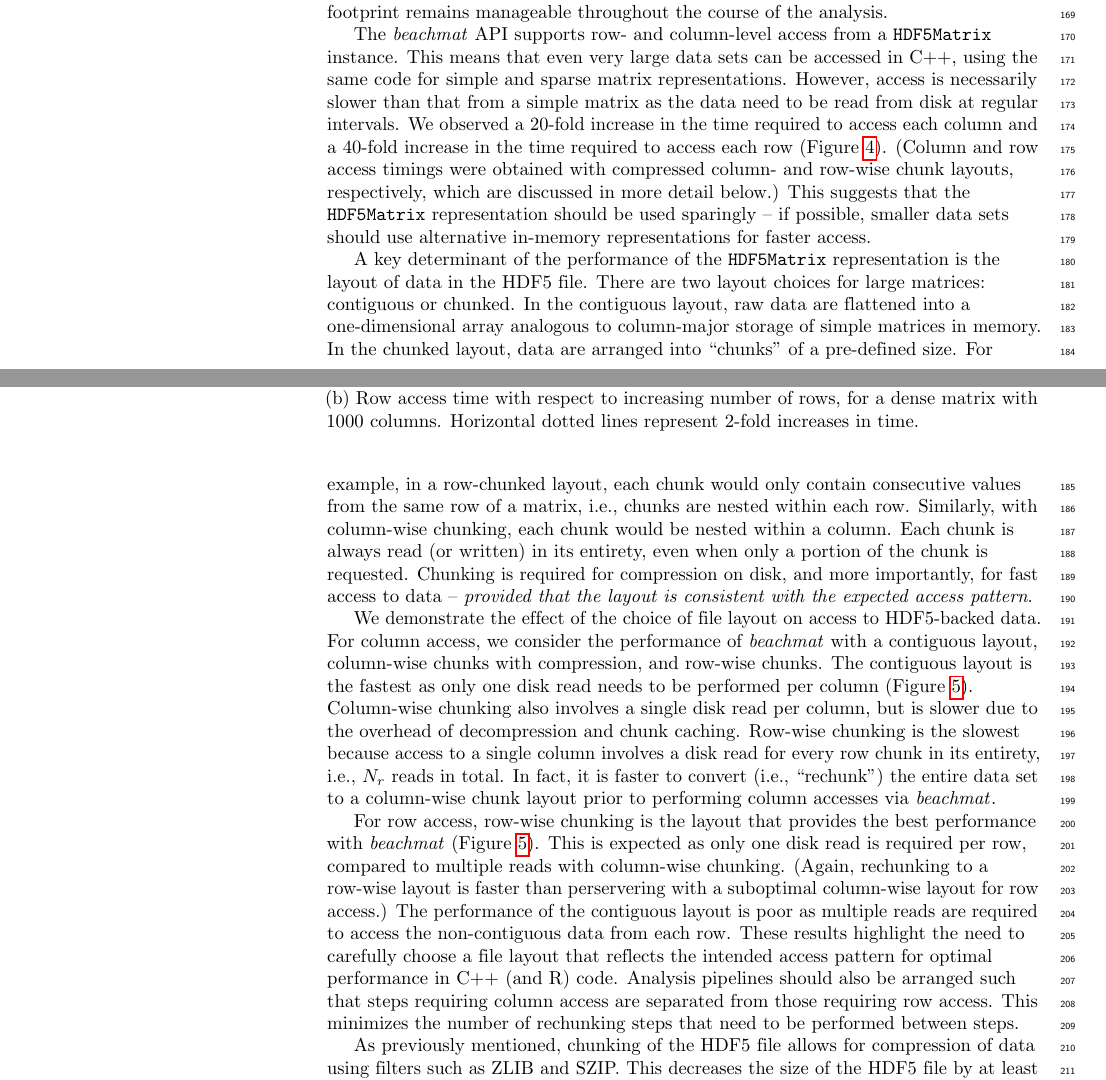
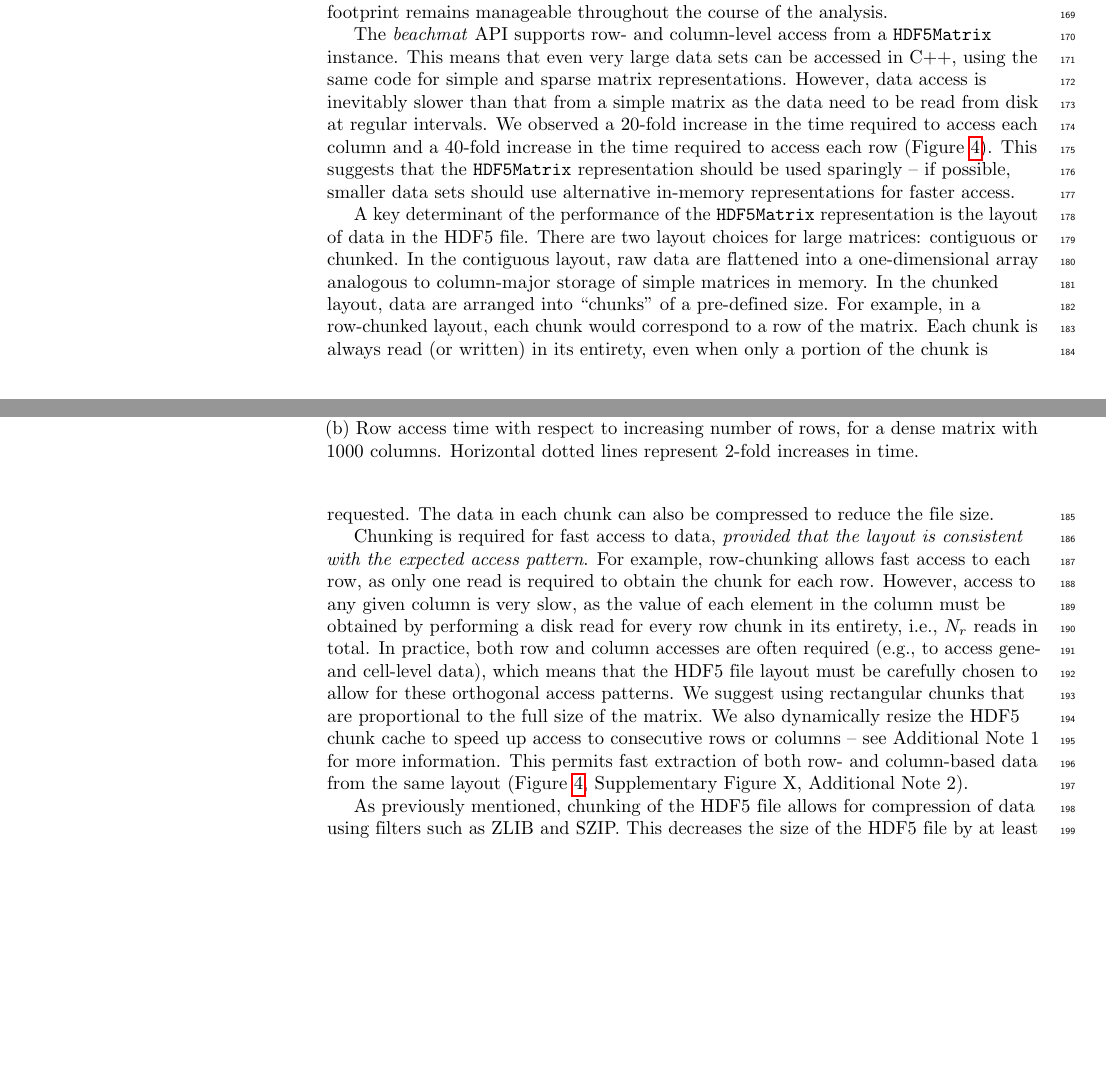
Before and after one commit to LTLA/MatrixEval2017, a LaTeX document (description/description.tex): two parts of pages 5 and 7 of 12, joined at a grey line, cut so that both start at the same text, the shorter picture padded with empty space. Compiled offline with pdfLaTeX.

Commit message:
Moved discussion of layout performance to Supps.

```diff
--- a/description/description.tex
+++ b/description/description.tex
@@ -313,9 +313,8 @@ Compression of data in the HDF5 file also ensures that the on-disk footprint rem
 
 The \beachmat{} API supports row- and column-level access from a \code{HDF5Matrix} instance.
 This means that even very large data sets can be accessed in C++, using the same code for simple and sparse matrix representations.
-However, access is necessarily slower than that from a simple matrix as the data need to be read from disk at regular intervals.
+However, data access is inevitably slower than that from a simple matrix as the data need to be read from disk at regular intervals.
 We observed a 20-fold increase in the time required to access each column and a 40-fold increase in the time required to access each row (Figure~\ref{fig:hdf5time}).
-(Column and row access timings were obtained with compressed column- and row-wise chunk layouts, respectively, which are discussed in more detail below.)
 This suggests that the \code{HDF5Matrix} representation should be used sparingly -- if possible, smaller data sets should use alternative in-memory representations for faster access.
 
 \begin{figure}[bt]
@@ -339,14 +338,7 @@ A key determinant of the performance of the \code{HDF5Matrix} representation is
 There are two layout choices for large matrices: contiguous or chunked.
 In the contiguous layout, raw data are flattened into a one-dimensional array analogous to column-major storage of simple matrices in memory.
 In the chunked layout, data are arranged into ``chunks'' of a pre-defined size.
-For example, in a row-chunked layout, each chunk would only contain consecutive values from the same row of a matrix, i.e., chunks are nested within each row.
-Similarly, with column-wise chunking, each chunk would be nested within a column.
+For example, in a row-chunked layout, each chunk would correspond to a row of the matrix.
 Each chunk is always read (or written) in its entirety, even when only a portion of the chunk is requested.
-Chunking is required for compression on disk, and more importantly, for fast access to data -- \textit{provided that the layout is consistent with the expected access pattern}.
+The data in each chunk can also be compressed to reduce the file size.
 
-We demonstrate the effect of the choice of file layout on access to HDF5-backed data.
-For column access, we consider the performance of \beachmat{} with a contiguous layout, column-wise chunks with compression, and row-wise chunks.
-The contiguous layout is the fastest as only one disk read needs to be performed per column (Figure~\ref{fig:hdf5layout}).
-Column-wise chunking also involves a single disk read per column, but is slower due to the overhead of decompression and chunk caching.
-Row-wise chunking is the slowest because access to a single column involves a disk read for every row chunk in its entirety, i.e., $N_r$ reads in total.
-In fact, it is faster to convert (i.e., ``rechunk'') the entire data set to a column-wise chunk layout prior to performing column accesses via \beachmat{}.
@@ -368,13 +345,10 @@ In fact, it is faster to convert (i.e., ``rechunk'') the entire data set to a co
-    \label{fig:hdf5layout}
-\end{figure}
-
-For row access, row-wise chunking is the layout that provides the best performance with \beachmat{} (Figure~\ref{fig:hdf5layout}).
-This is expected as only one disk read is required per row, compared to multiple reads with column-wise chunking.
-(Again, rechunking to a row-wise layout is faster than perservering with a suboptimal column-wise layout for row access.)
-The performance of the contiguous layout is poor as multiple reads are required to access the non-contiguous data from each row.
-These results highlight the need to carefully choose a file layout that reflects the intended access pattern for optimal performance in C++ (and R) code.
-Analysis pipelines should also be arranged such that steps requiring column access are separated from those requiring row access.
-This minimizes the number of rechunking steps that need to be performed between steps.
+Chunking is required for fast access to data, \textit{provided that the layout is consistent with the expected access pattern}.
+For example, row-chunking allows fast access to each row, as only one read is required to obtain the chunk for each row.
+However, access to any given column is very slow, as the value of each element in the column must be obtained by performing a disk read for every row chunk in its entirety, i.e., $N_r$ reads in total.
+In practice, both row and column accesses are often required (e.g., to access gene- and cell-level data), which means that the HDF5 file layout must be carefully chosen to allow for these orthogonal access patterns.
+We suggest using rectangular chunks that are proportional to the full size of the matrix.
+We also dynamically resize the HDF5 chunk cache to speed up access to consecutive rows or columns -- see Additional Note~1 for more information.
+This permits fast extraction of both row- and column-based data from the same layout (Figure~\ref{fig:hdf5time}, Supplementary Figure~X, Additional Note~2).
 
 As previously mentioned, chunking of the HDF5 file allows for compression of data using filters such as ZLIB and SZIP.
 This decreases the size of the HDF5 file by at least 4-fold for dense matrices (80 MB to 19 MB for a 10000-by-1000 double-precision matrix), with even greater gains for sparse data (9 MB for the same matrix with 1\% non-zero entries).
```
Also changed, not shown: description/additional.tex (+49 -0 lines), description/description.tex (15 more changed lines).
